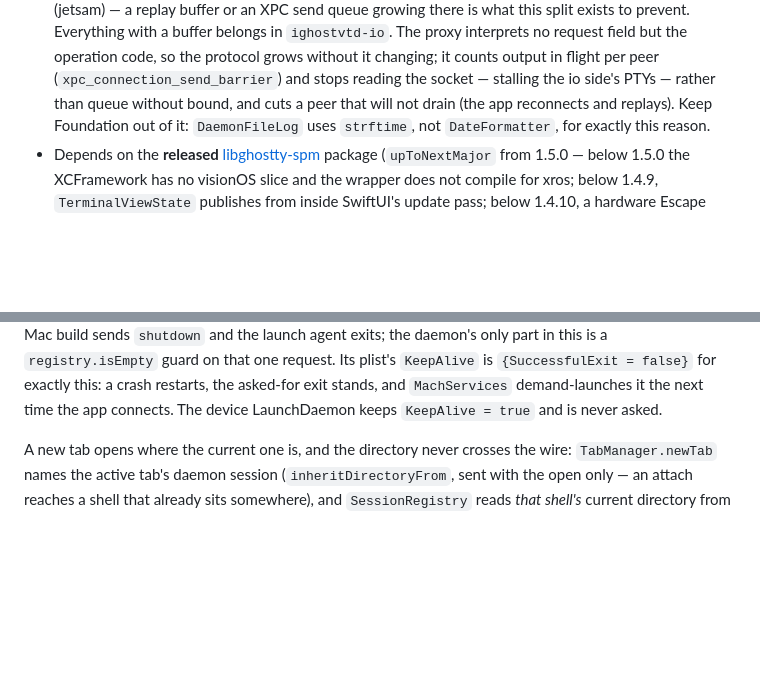
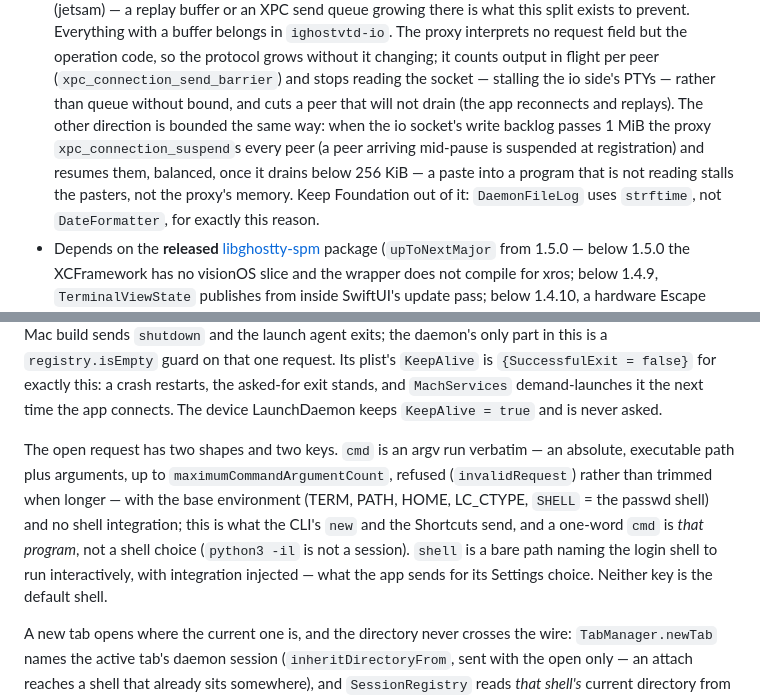
Before and after one commit to OwnGoalStudio/GhostVT, a Markdown page: AGENTS.md, 2 parts joined by grey strips. GitHub-like rendering; blank space fills up the shorter version.

Commit message:
Notes: the open request's two keys and the proxy's input-direction backpressure
Co-authored-by: Cursor <cursoragent@cursor.com>

```diff
--- a/AGENTS.md
+++ b/AGENTS.md
@@ -31,7 +31,12 @@ which launchd never sized — so a session's buffers cannot jetsam the daemon.
   the operation code, so the protocol grows without it changing; it counts
   output in flight per peer (`xpc_connection_send_barrier`) and stops reading
   the socket — stalling the io side's PTYs — rather than queue without bound,
-  and cuts a peer that will not drain (the app reconnects and replays). Keep
+  and cuts a peer that will not drain (the app reconnects and replays). The
+  other direction is bounded the same way: when the io socket's write
+  backlog passes 1 MiB the proxy `xpc_connection_suspend`s every peer (a
+  peer arriving mid-pause is suspended at registration) and resumes them,
+  balanced, once it drains below 256 KiB — a paste into a program that is
+  not reading stalls the pasters, not the proxy's memory. Keep
   Foundation out of it: `DaemonFileLog` uses `strftime`, not `DateFormatter`,
   for exactly this reason.
 - Depends on the **released**
@@ -195,6 +200,17 @@ guard on that one request. Its plist's `KeepAlive` is `{SuccessfulExit =
 false}` for exactly this: a crash restarts, the asked-for exit stands, and
 `MachServices` demand-launches it the next time the app connects. The device
 LaunchDaemon keeps `KeepAlive = true` and is never asked.
+
+The open request has two shapes and two keys. `cmd` is an argv run
+verbatim — an absolute, executable path plus arguments, up to
+`maximumCommandArgumentCount`, refused (`invalidRequest`) rather than
+trimmed when longer — with the base environment (TERM, PATH, HOME, LC_CTYPE,
+`SHELL` = the passwd shell) and no shell integration; this is what the
+CLI's `new` and the Shortcuts send, and a one-word `cmd` is *that program*,
+not a shell choice (`python3 -il` is not a session). `shell` is a bare path
+naming the login shell to run interactively, with integration injected —
+what the app sends for its Settings choice. Neither key is the default
+shell.
 
 A new tab opens where the current one is, and the directory never crosses
 the wire: `TabManager.newTab` names the active tab's daemon session
```
